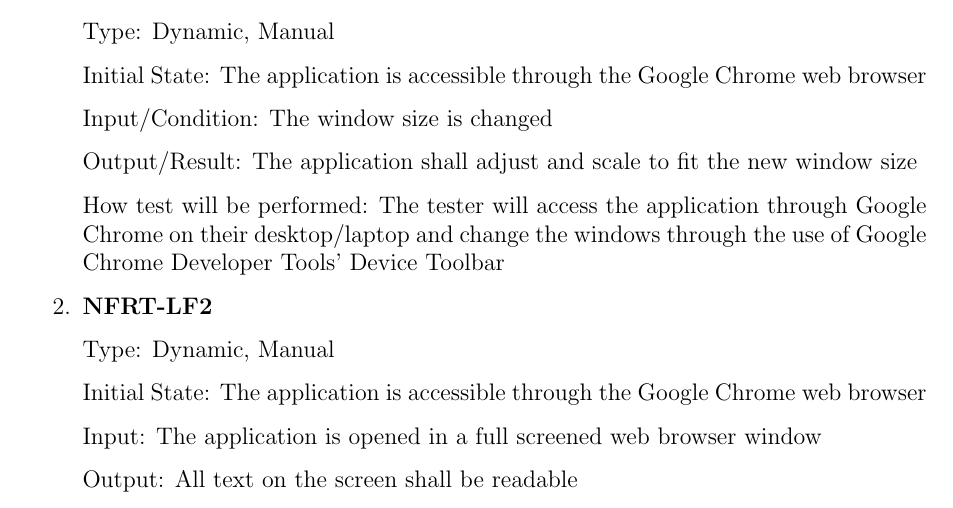
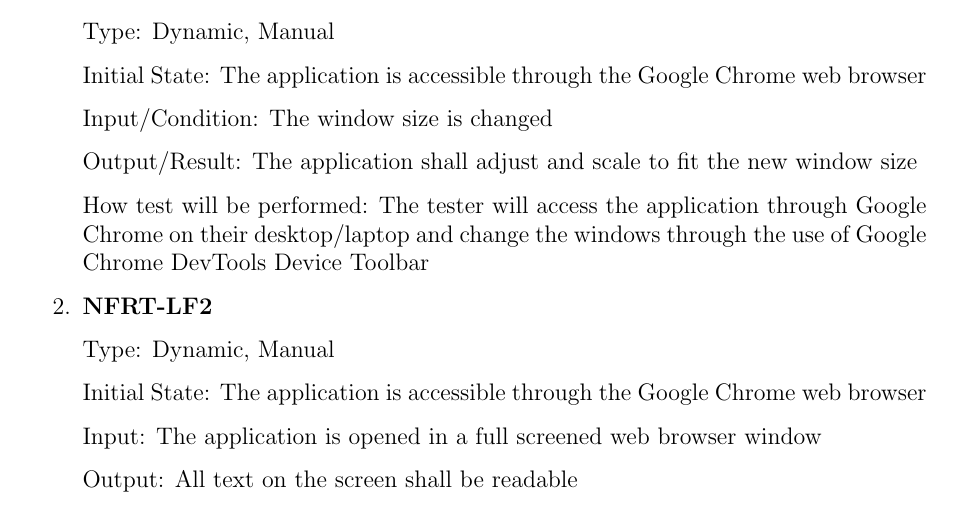
Before and after one commit to arkinmodi/project-sayyara, a LaTeX document (docs/VnVPlan/VnVPlan.tex): part of page 15 of 21, cut so that both start at the same text. Compiled offline with pdfLaTeX.

Commit message:
fix tool name

```diff
--- a/docs/VnVPlan/VnVPlan.tex
+++ b/docs/VnVPlan/VnVPlan.tex
@@ -644,8 +644,7 @@ This section will contains tests covering the ``Work Orders'' requirements defin
 	      Output/Result: The application shall adjust and scale to fit the new window size
 
 	      How test will be performed: The tester will access the application through Google Chrome on their
-	      desktop/laptop and change the windows through the use of Google Chrome Developer Tools' Device
-	      Toolbar
+	      desktop/laptop and change the windows through the use of Google Chrome DevTools Device Toolbar
 
 	\item \textbf{NFRT-LF2}
 
```
